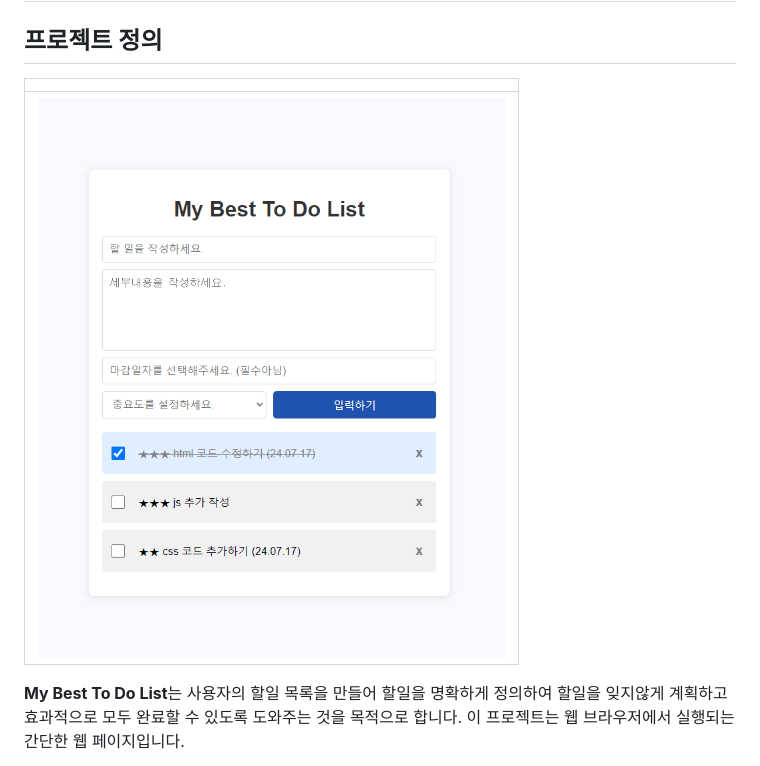
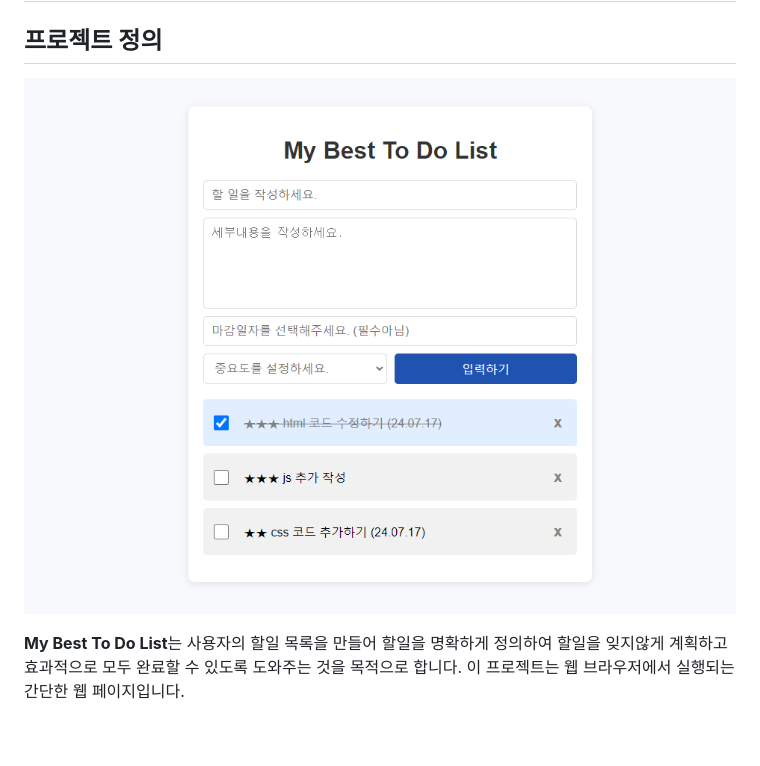
Before and after one commit to Haley513/Todo, a Markdown page: README.md, the part around the change. Rendered like a GitHub page; pictures changed too: images/main.PNG; blank space fills up the shorter version.

Commit message:
readme 수정

```diff
--- a/README.md
+++ b/README.md
@@ -2,9 +2,7 @@
 
 ## 프로젝트 정의
 
-|   |
-|:----------:|
-|  ![Mybesttodolist](./images/main.PNG) |
+![Mybesttodolist](./images/main.PNG)
 
 
 **My Best To Do List**는 사용자의 할일 목록을 만들어 할일을 명확하게 정의하여 할일을 잊지않게 계획하고 효과적으로 모두 완료할 수 있도록 도와주는 것을 목적으로 합니다. 이 프로젝트는 웹 브라우저에서 실행되는 간단한 웹 페이지입니다.
```
